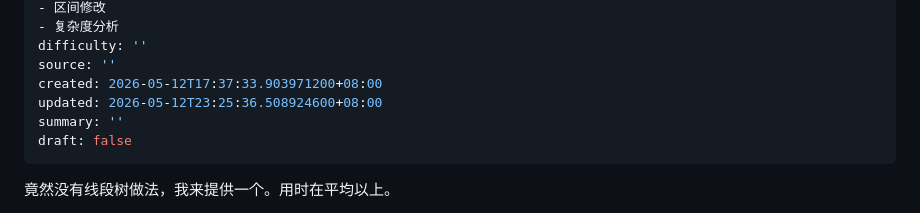
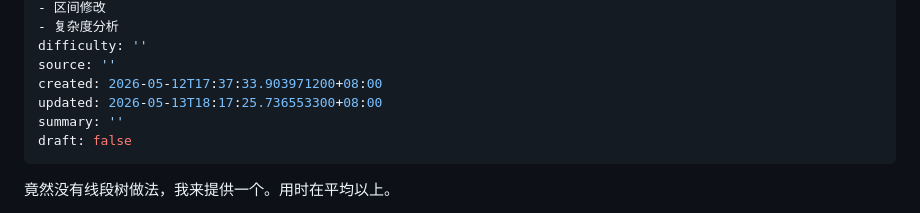
Before and after one commit to hardyz0517/oi-notebook, a Markdown page: notes/problems/测试题解.md, the part around the change. Rendered like a GitHub page.

Commit message:
note: update problems/测试题解.md

```diff
--- a/notes/problems/测试题解.md
+++ b/notes/problems/测试题解.md
@@ -11,7 +11,7 @@ tags:
 difficulty: ''
 source: ''
 created: 2026-05-12T17:37:33.903971200+08:00
-updated: 2026-05-12T23:25:36.508924600+08:00
+updated: 2026-05-13T18:17:25.736553300+08:00
 summary: ''
 draft: false
 ---
```
